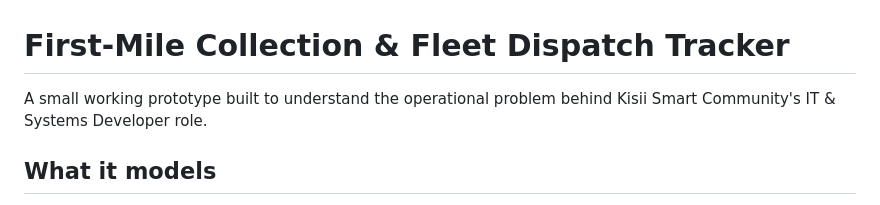
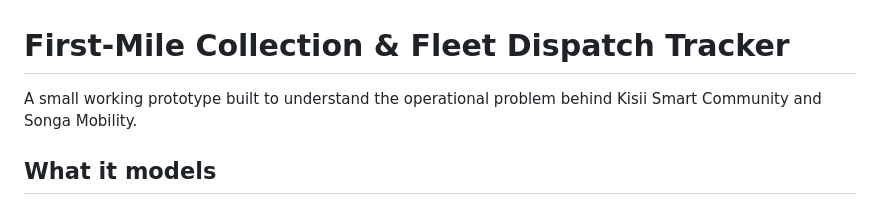
Before and after one commit to cowinoochieng-web/ksc-collection-tracker, a Markdown page: README.md, the part around the change. Drawn GitHub-style.

Commit message:
Revise project description in README
Updated project description to include Songa Mobility.

```diff
--- a/README.md
+++ b/README.md
@@ -1,7 +1,7 @@
 # First-Mile Collection & Fleet Dispatch Tracker
 
 A small working prototype built to understand the operational problem
-behind Kisii Smart Community's IT & Systems Developer role.
+behind Kisii Smart Community and Songa Mobility.
 
 ## What it models
 
```
